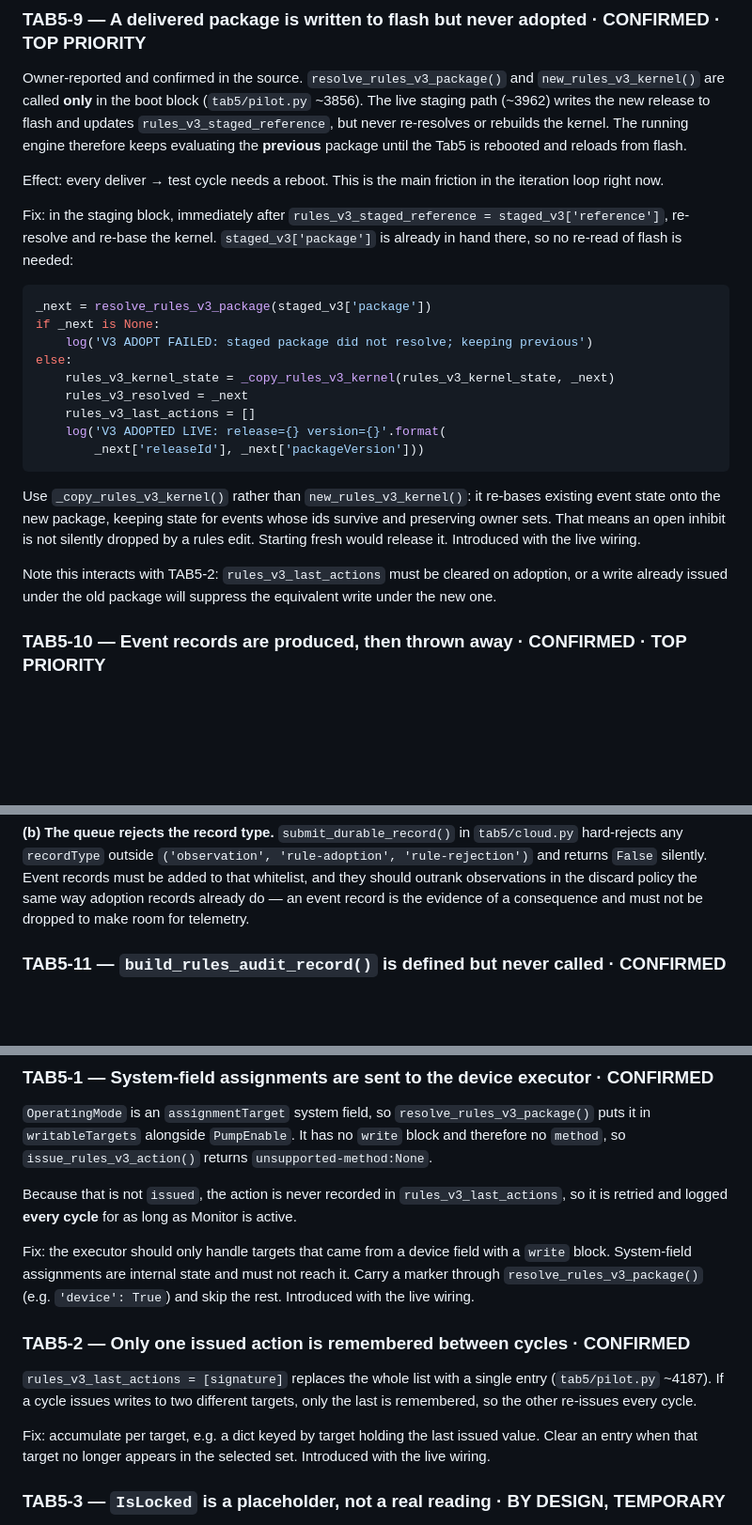
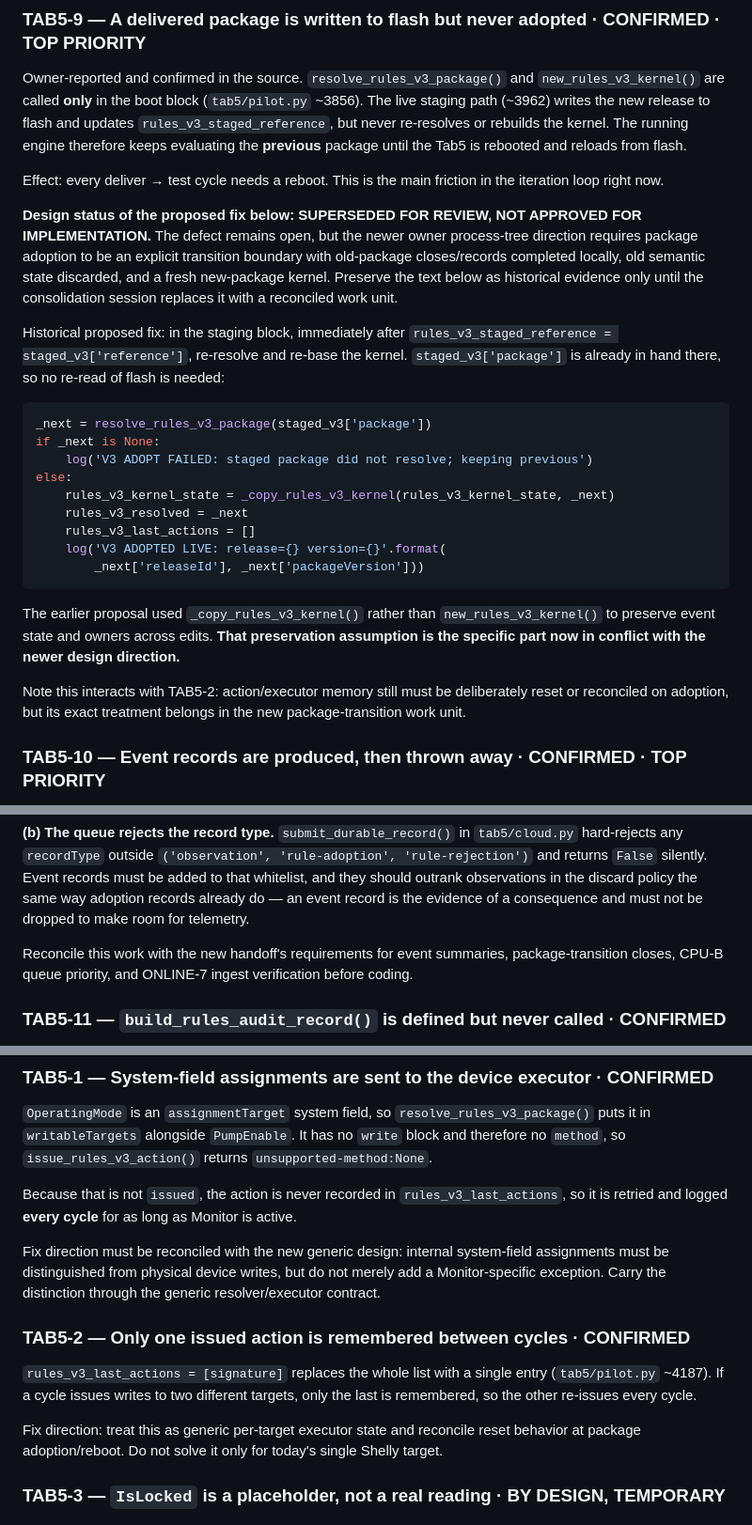
Before and after one commit to bobebaugh/well-pump-control, a Markdown page: V3-ISSUES.md, 3 parts joined by grey strips. Shown at 94% size. Rendered like a GitHub page; blank space fills up the shorter version.

Commit message:
docs: flag V3 issues for consolidation before coding

````diff
--- a/V3-ISSUES.md
+++ b/V3-ISSUES.md
@@ -25,7 +35,14 @@ and reloads from flash.
 Effect: every deliver → test cycle needs a reboot. This is the main friction in the
 iteration loop right now.
 
-Fix: in the staging block, immediately after `rules_v3_staged_reference =
+**Design status of the proposed fix below: SUPERSEDED FOR REVIEW, NOT APPROVED FOR IMPLEMENTATION.**
+The defect remains open, but the newer owner process-tree direction requires package
+adoption to be an explicit transition boundary with old-package closes/records completed
+locally, old semantic state discarded, and a fresh new-package kernel. Preserve the text
+below as historical evidence only until the consolidation session replaces it with a
+reconciled work unit.
+
+Historical proposed fix: in the staging block, immediately after `rules_v3_staged_reference =
 staged_v3['reference']`, re-resolve and re-base the kernel. `staged_v3['package']` is
 already in hand there, so no re-read of flash is needed:
 
@@ -41,14 +58,12 @@ else:
         _next['releaseId'], _next['packageVersion']))
 ```
 
-Use `_copy_rules_v3_kernel()` rather than `new_rules_v3_kernel()`: it re-bases existing
-event state onto the new package, keeping state for events whose ids survive and
-preserving owner sets. That means an open inhibit is not silently dropped by a rules
-edit. Starting fresh would release it. Introduced with the live wiring.
+The earlier proposal used `_copy_rules_v3_kernel()` rather than `new_rules_v3_kernel()`
+to preserve event state and owners across edits. **That preservation assumption is the
+specific part now in conflict with the newer design direction.**
 
-Note this interacts with TAB5-2: `rules_v3_last_actions` must be cleared on adoption, or
-a write already issued under the old package will suppress the equivalent write under
-the new one.
+Note this interacts with TAB5-2: action/executor memory still must be deliberately reset
+or reconciled on adoption, but its exact treatment belongs in the new package-transition work unit.
 
 ### TAB5-10 — Event records are produced, then thrown away · CONFIRMED · TOP PRIORITY
 Owner-reported: the high-voltage test opened the relay but no event record was written.
@@ -88,6 +103,8 @@ hard-rejects any `recordType` outside `('observation', 'rule-adoption',
 whitelist, and they should outrank observations in the discard policy the same way
 adoption records already do — an event record is the evidence of a consequence and must
 not be dropped to make room for telemetry.
+
+Reconcile this work with the new handoff's requirements for event summaries, package-transition closes, CPU-B queue priority, and ONLINE-7 ingest verification before coding.
 
 ### TAB5-11 — `build_rules_audit_record()` is defined but never called · CONFIRMED
 Same pattern as TAB5-10, found while checking whether V2 already wrote event records.
@@ -133,19 +150,17 @@ therefore no `method`, so `issue_rules_v3_action()` returns `unsupported-method:
 Because that is not `issued`, the action is never recorded in `rules_v3_last_actions`,
 so it is retried and logged **every cycle** for as long as Monitor is active.
 
-Fix: the executor should only handle targets that came from a device field with a
-`write` block. System-field assignments are internal state and must not reach it.
-Carry a marker through `resolve_rules_v3_package()` (e.g. `'device': True`) and skip the
-rest. Introduced with the live wiring.
+Fix direction must be reconciled with the new generic design: internal system-field
+assignments must be distinguished from physical device writes, but do not merely add a
+Monitor-specific exception. Carry the distinction through the generic resolver/executor contract.
 
 ### TAB5-2 — Only one issued action is remembered between cycles · CONFIRMED
 `rules_v3_last_actions = [signature]` replaces the whole list with a single entry
 (`tab5/pilot.py` ~4187). If a cycle issues writes to two different targets, only the
 last is remembered, so the other re-issues every cycle.
 
-Fix: accumulate per target, e.g. a dict keyed by target holding the last issued value.
-Clear an entry when that target no longer appears in the selected set. Introduced with
-the live wiring.
+Fix direction: treat this as generic per-target executor state and reconcile reset
+behavior at package adoption/reboot. Do not solve it only for today's single Shelly target.
 
 ### TAB5-3 — `IsLocked` is a placeholder, not a real reading · BY DESIGN, TEMPORARY
 The loop sets `observation['values']['shelly1_lock'] = 0` whenever the Shelly answered.
````
Also changed, not shown: other parts of V3-ISSUES.md (+18 -3 lines).
